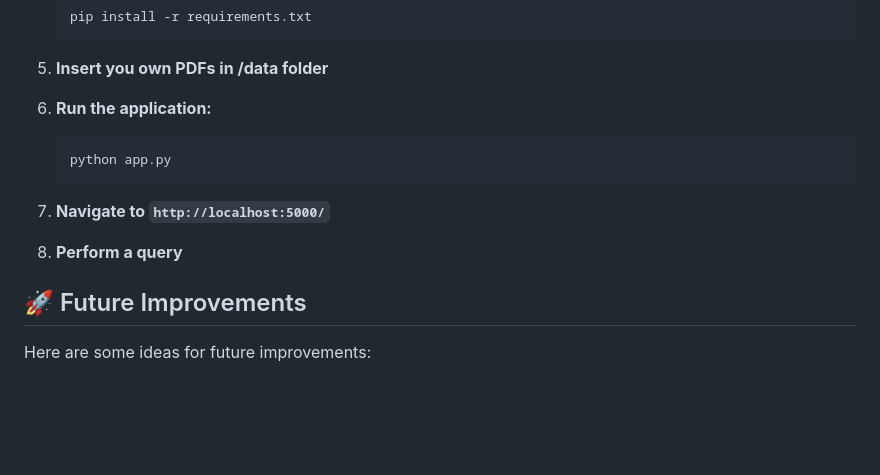
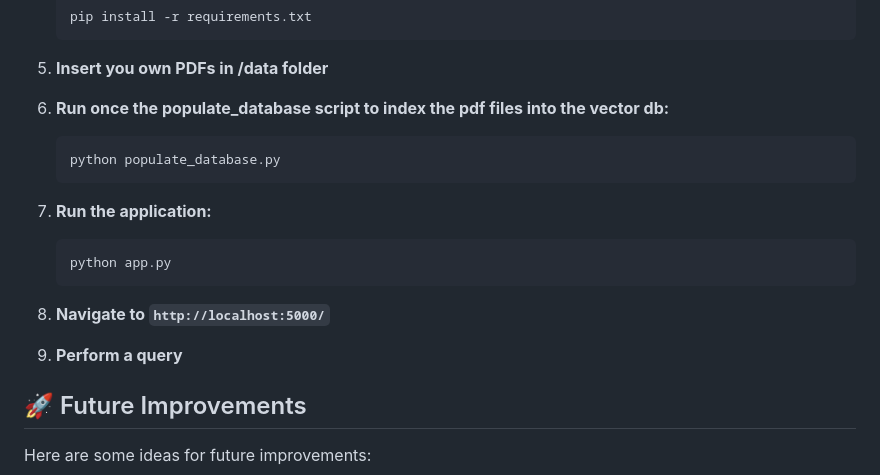
Before and after one commit to enricollen/rag-conversational-agent, a Markdown page: README.md, the part around the change. Drawn GitHub-style; blank space fills up the shorter version.

````diff
--- a/README.md
+++ b/README.md
@@ -52,14 +52,19 @@ For this project, i exploited the following components to build the RAG architec
 
 5. **Insert you own PDFs in /data folder**
 
-6. **Run the application:**
+6. **Run once the populate_database script to index the pdf files into the vector db:**
+    ```sh
+    python populate_database.py
+    ```
+
+7. **Run the application:**
     ```sh
     python app.py
     ```
 
-6. **Navigate to `http://localhost:5000/`**
+8. **Navigate to `http://localhost:5000/`**
 
-7. **Perform a query**
+9. **Perform a query**
 
 ## 🚀 Future Improvements
 Here are some ideas for future improvements:
````
